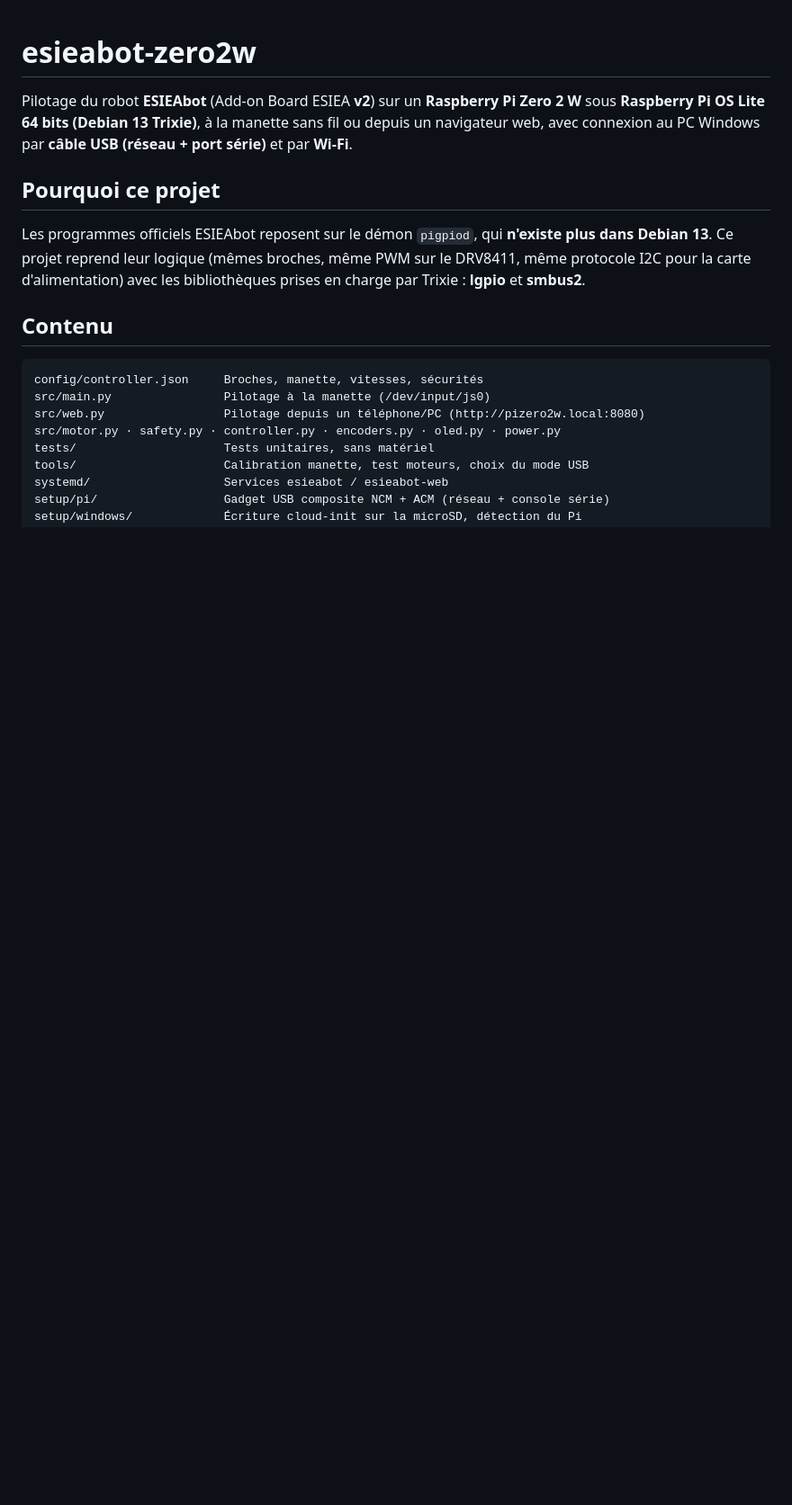
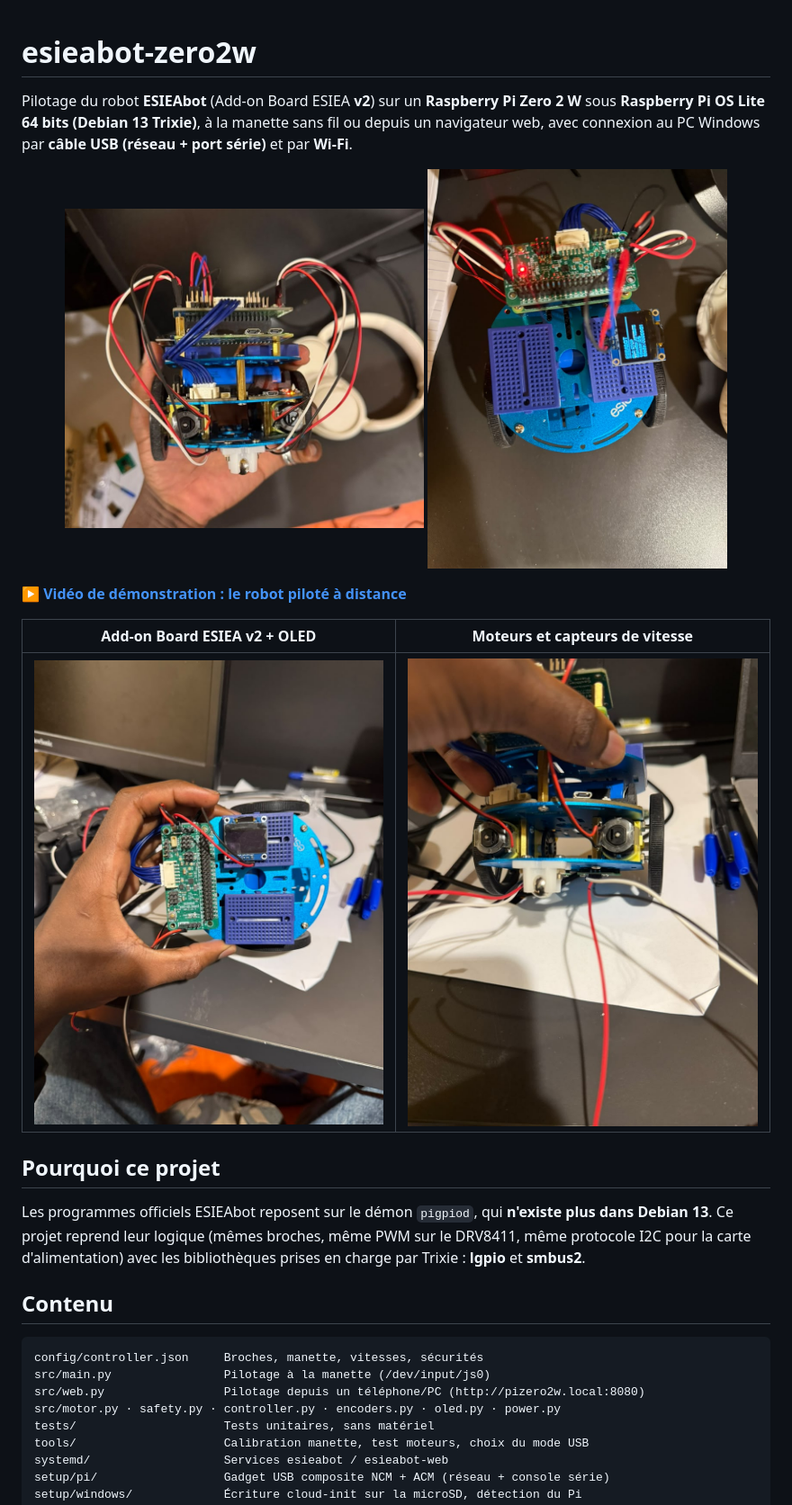
Before and after one commit to Tamganissi/esieabot-zero2w, a Markdown page: README.md, the part around one of its changes. Shown at 90% size. Drawn GitHub-style; pictures changed too: photos/addon_board_esiea.jpg (added), photos/moteurs_capteurs_vitesse.jpg (added), photos/robot_dessus_oled.jpg (added); blank space fills up the shorter version.

Commit message:
docs : photos et vidéo du robot dans le README

```diff
--- a/README.md
+++ b/README.md
@@ -1,6 +1,17 @@
 # esieabot-zero2w
 
 Pilotage du robot **ESIEAbot** (Add-on Board ESIEA **v2**) sur un **Raspberry Pi Zero 2 W** sous **Raspberry Pi OS Lite 64 bits (Debian 13 Trixie)**, à la manette sans fil ou depuis un navigateur web, avec connexion au PC Windows par **câble USB (réseau + port série)** et par **Wi-Fi**.
+
+<p align="center">
+  <img src="photos/robot_vue_avant.jpg" alt="ESIEAbot assemblé : Pi Zero 2 W, Add-on Board, batterie et moteurs" width="48%">
+  <img src="photos/robot_dessus_oled.jpg" alt="Vue de dessus : écran OLED allumé avec l'état du robot" width="40%">
+</p>
+
+▶️ **[Vidéo de démonstration : le robot piloté à distance](photos/demo_pilotage.mp4)**
+
+| Add-on Board ESIEA v2 + OLED | Moteurs et capteurs de vitesse |
+|---|---|
+| ![Add-on Board](photos/addon_board_esiea.jpg) | ![Moteurs](photos/moteurs_capteurs_vitesse.jpg) |
 
 ## Pourquoi ce projet
 Les programmes officiels ESIEAbot reposent sur le démon `pigpiod`, qui **n'existe plus dans Debian 13**. Ce projet reprend leur logique (mêmes broches, même PWM sur le DRV8411, même protocole I2C pour la carte d'alimentation) avec les bibliothèques prises en charge par Trixie : **lgpio** et **smbus2**.
```
Also changed, not shown: other parts of README.md (+1 -1 lines), 2 other files.
